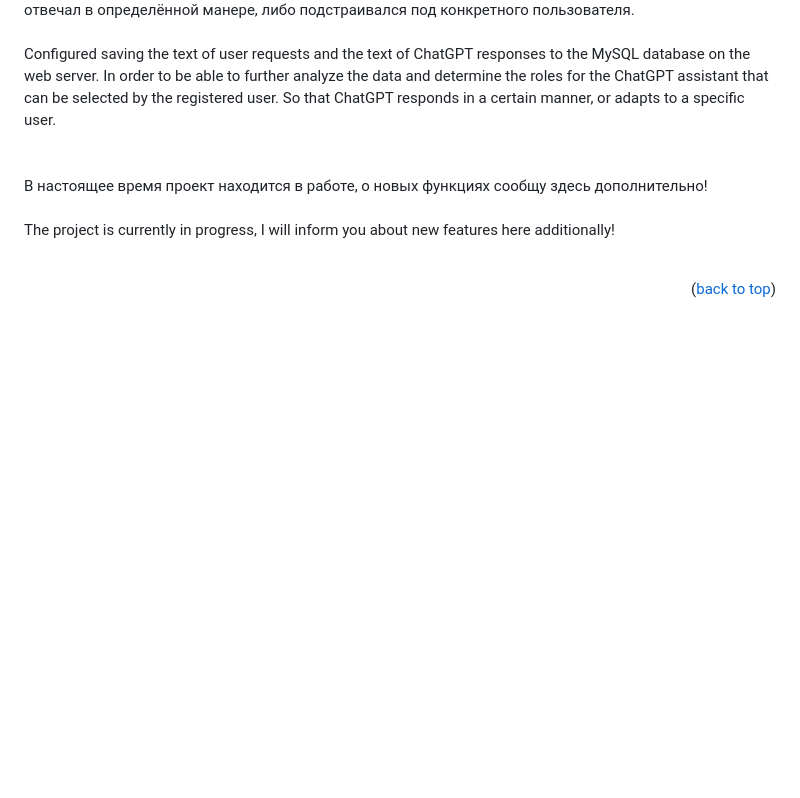
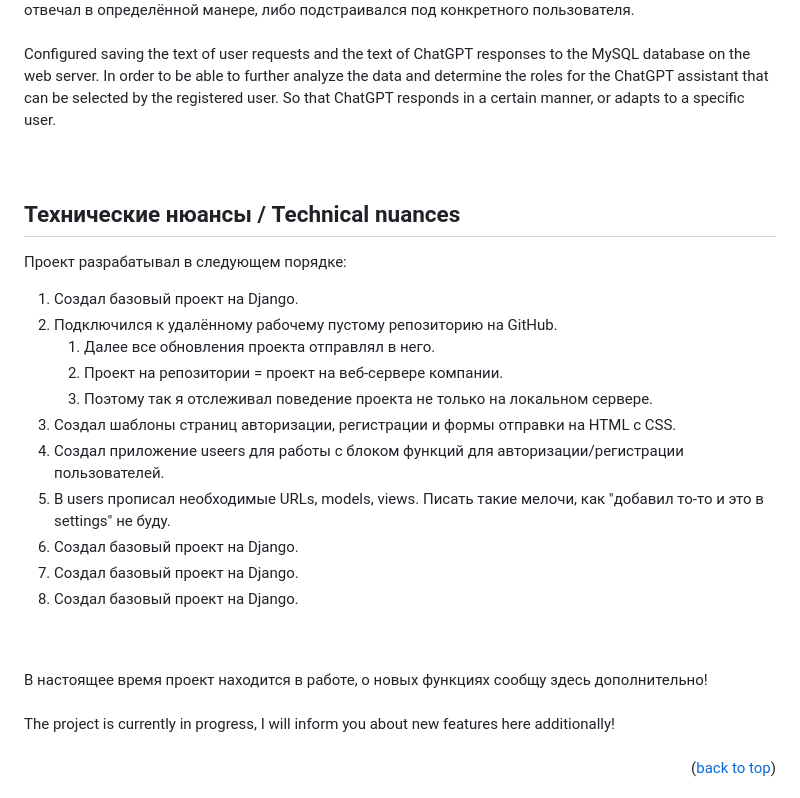
Before and after one commit to nymedvedev/ChatGPT_assistant, a Markdown page: README.md, the part around one of its changes. Rendered like a GitHub page; blank space fills up the shorter version.

```diff
--- a/README.md
+++ b/README.md
@@ -71,3 +71,19 @@ In this example, the request "Write 2 burger recipes" was sent. The response inf
 Configured saving the text of user requests and the text of ChatGPT responses to the MySQL database on the web server. In order to be able to further analyze the data and determine the roles for the ChatGPT assistant that can be selected by the registered user. So that ChatGPT responds in a certain manner, or adapts to a specific user.<br />
 <br />
 <br />
+## Технические нюансы / Technical nuances
+Проект разрабатывал в следующем порядке:
+<ol>
+  <li> Создал базовый проект на Django.</li>
+  <li> Подключился к удалённому рабочему пустому репозиторию на GitHub.
+   <ol> <li> Далее все обновления проекта отправлял в него. </li>
+        <li> Проект на репозитории = проект на веб-сервере компании. </li>
+        <li> Поэтому так я отслеживал поведение проекта не только на локальном сервере. </li>
+   </ol>
+  <li> Создал шаблоны страниц авторизации, регистрации и формы отправки на HTML с CSS. </li>
+  <li> Создал приложение useers для работы с блоком функций для авторизации/регистрации пользователей. </li>
+  <li> В users прописал необходимые URLs, models, views. Писать такие мелочи, как "добавил то-то и это в settings" не буду.</li>
+  <li> Создал базовый проект на Django.</li>
+  <li> Создал базовый проект на Django.</li>
+  <li> Создал базовый проект на Django.</li>
+
```
Also changed, not shown: other parts of README.md (+4 -1 lines).
